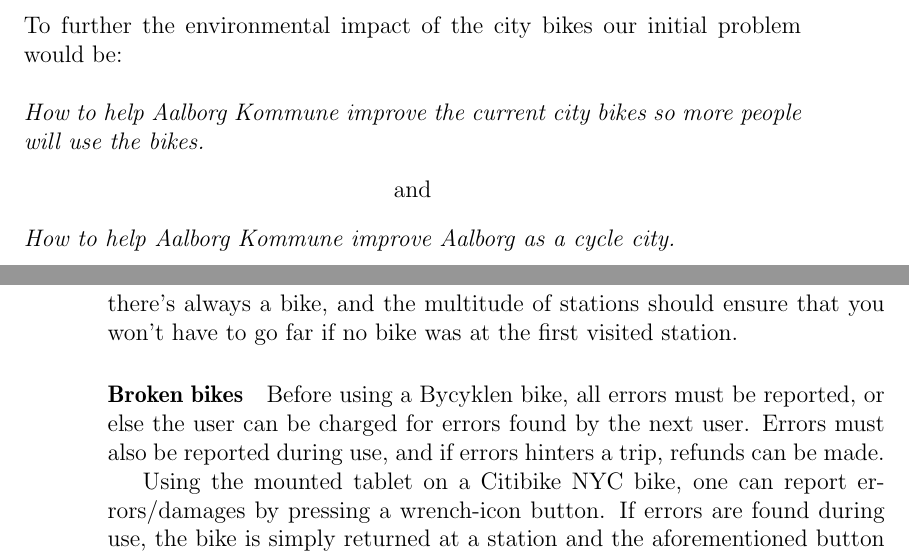
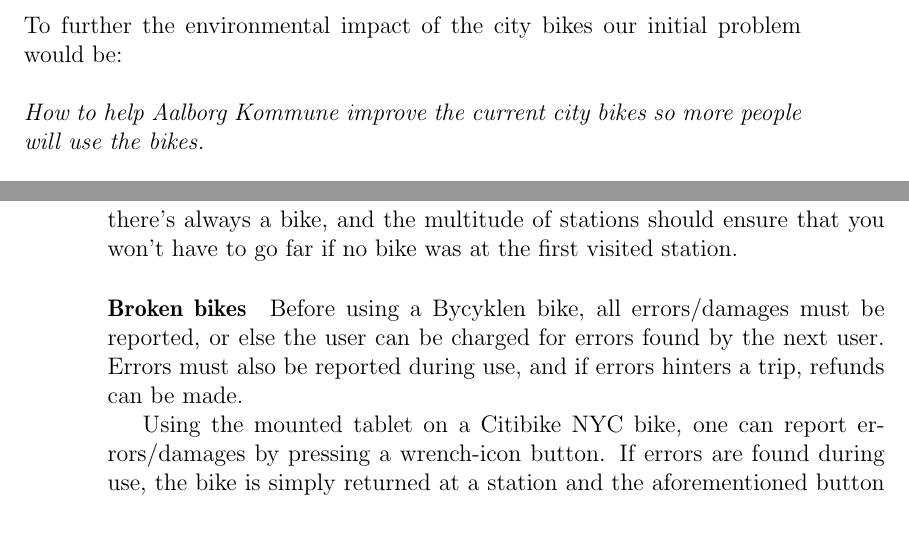
Before and after one commit to sw701e14/report, a LaTeX thesis (main.tex, which reads content/existing_systems.tex, frontmatter/initialProblem.tex): two parts of pages 7 and 14 of 38, joined at a grey line, cut so that both start at the same text, the shorter picture padded with empty space. Compiled offline with pdfLaTeX; a LaTeX package or settings file that is missing is left out.

Commit message:
Removed second problem from initial problem.

```diff
--- a/content/existing_systems.tex
+++ b/content/existing_systems.tex
@@ -89,7 +89,7 @@ The reservation system of Bycyklen cannot ensure that a bike will be available,
 Citibike NYC has no reservation system, one must consult an app for available bikes at stations, but the multitudes of bikes should ensure that there's always a bike, and the multitude of stations should ensure that you won't have to go far if no bike was at the first visited station.
 
 \paragraph{Broken bikes}
-Before using a Bycyklen bike, all errors must be reported, or else the user can be charged for errors found by the next user.
+Before using a Bycyklen bike, all errors/damages must be reported, or else the user can be charged for errors found by the next user.
 Errors must also be reported during use, and if errors hinters a trip, refunds can be made.
 
 Using the mounted tablet on a Citibike NYC bike, one can report errors/damages by pressing a wrench-icon button.
--- a/frontmatter/initialProblem.tex
+++ b/frontmatter/initialProblem.tex
@@ -1,7 +1,3 @@
 \section*{Initial Problem}
 To further the environmental impact of the city bikes our initial problem would be:\\\\
 \textit{How to help Aalborg Kommune improve the current city bikes so more people will use the bikes.}
-\begin{center}
-and
-\end{center}
-\textit{How to help Aalborg Kommune improve Aalborg as a cycle city.}
```
